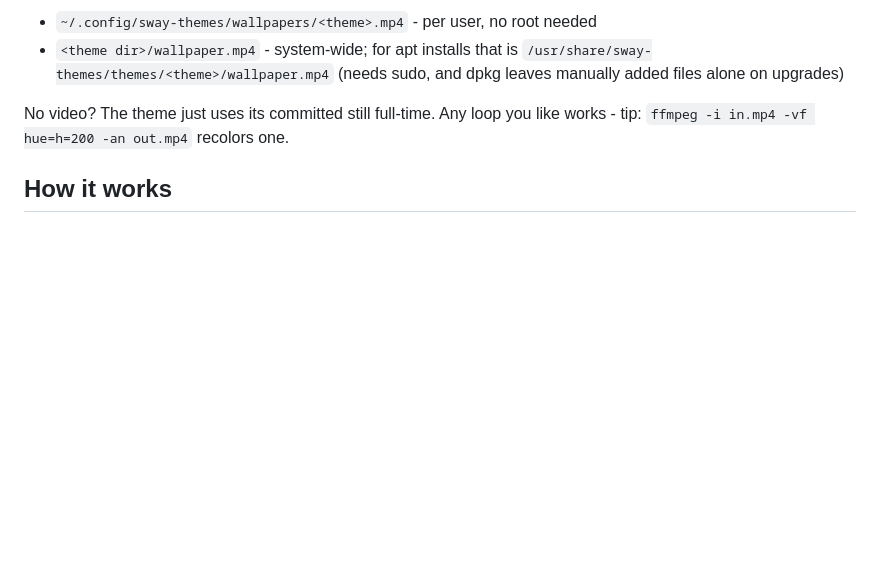
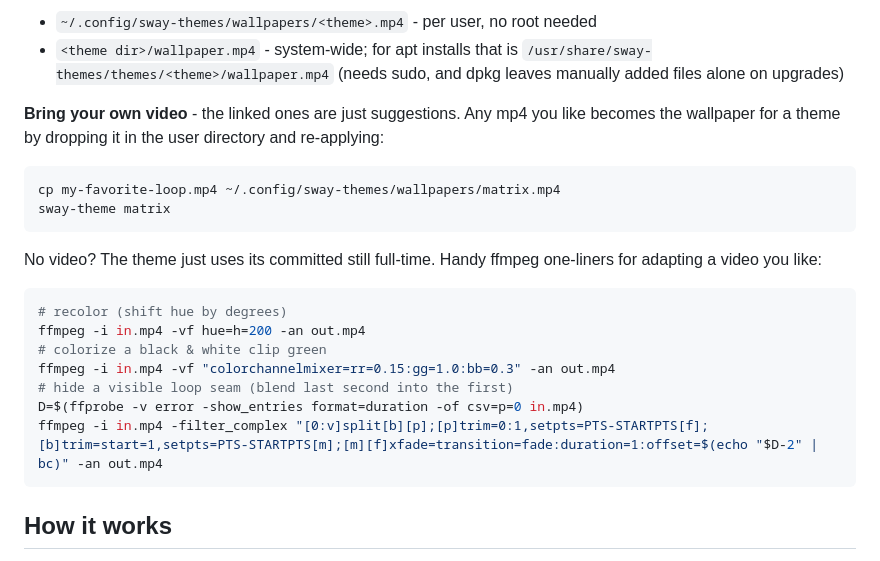
Before and after one commit to BetterInc/sway-themes, a Markdown page: README.md, the part around the change. Drawn GitHub-style; blank space fills up the shorter version.

Commit message:
README: bring-your-own wallpaper video + ffmpeg adaptation recipes
Co-Authored-By: Claude Fable 5 <noreply@anthropic.com>

````diff
--- a/README.md
+++ b/README.md
@@ -102,8 +102,27 @@ Save location - either works, the user directory wins if both exist:
   `/usr/share/sway-themes/themes/<theme>/wallpaper.mp4` (needs sudo, and
   dpkg leaves manually added files alone on upgrades)
 
-No video? The theme just uses its committed still full-time. Any loop you
-like works - tip: `ffmpeg -i in.mp4 -vf hue=h=200 -an out.mp4` recolors one.
+**Bring your own video** - the linked ones are just suggestions. Any mp4
+you like becomes the wallpaper for a theme by dropping it in the user
+directory and re-applying:
+
+```sh
+cp my-favorite-loop.mp4 ~/.config/sway-themes/wallpapers/matrix.mp4
+sway-theme matrix
+```
+
+No video? The theme just uses its committed still full-time. Handy ffmpeg
+one-liners for adapting a video you like:
+
+```sh
+# recolor (shift hue by degrees)
+ffmpeg -i in.mp4 -vf hue=h=200 -an out.mp4
+# colorize a black & white clip green
+ffmpeg -i in.mp4 -vf "colorchannelmixer=rr=0.15:gg=1.0:bb=0.3" -an out.mp4
+# hide a visible loop seam (blend last second into the first)
+D=$(ffprobe -v error -show_entries format=duration -of csv=p=0 in.mp4)
+ffmpeg -i in.mp4 -filter_complex "[0:v]split[b][p];[p]trim=0:1,setpts=PTS-STARTPTS[f];[b]trim=start=1,setpts=PTS-STARTPTS[m];[m][f]xfade=transition=fade:duration=1:offset=$(echo "$D-2" | bc)" -an out.mp4
+```
 
 ## How it works
 
````
